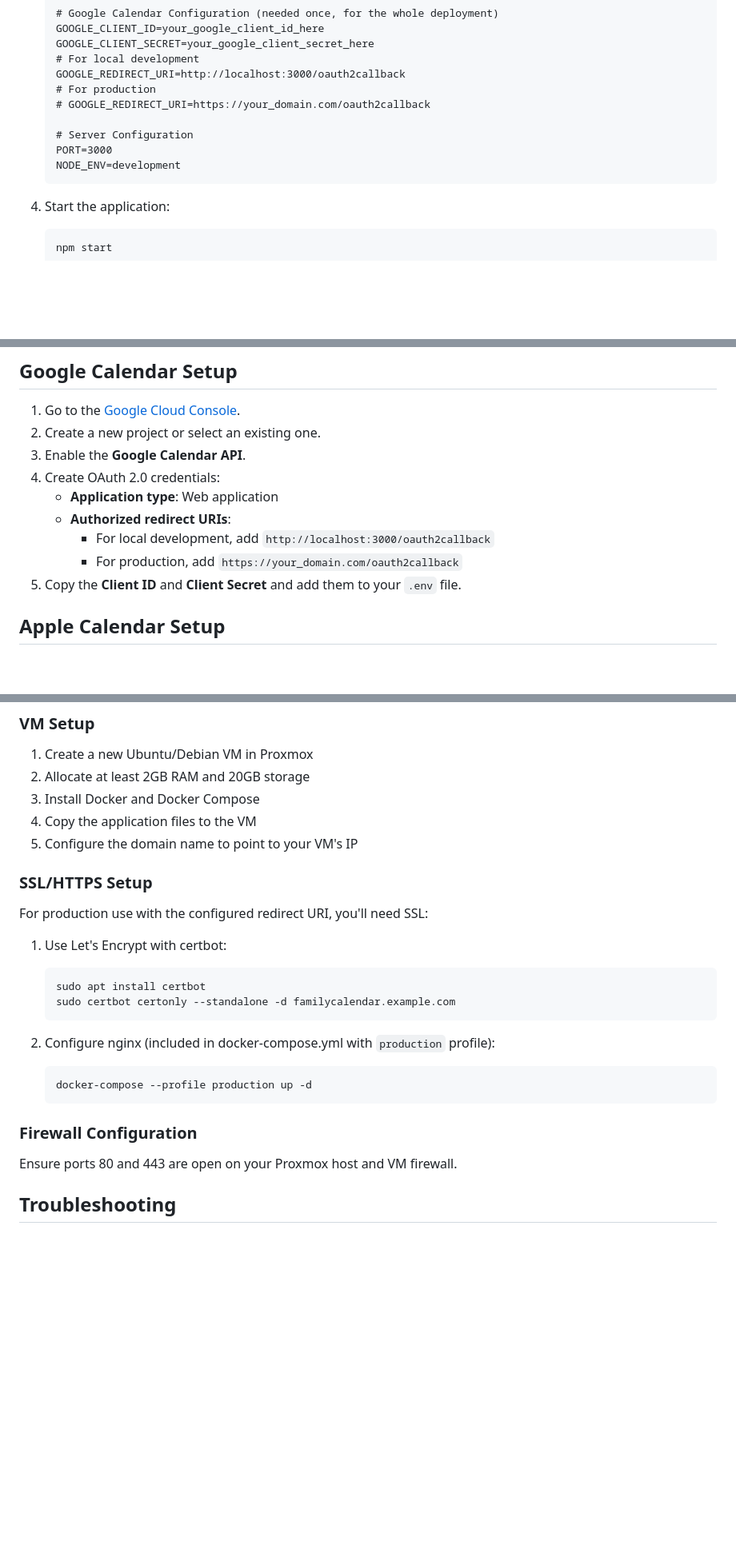
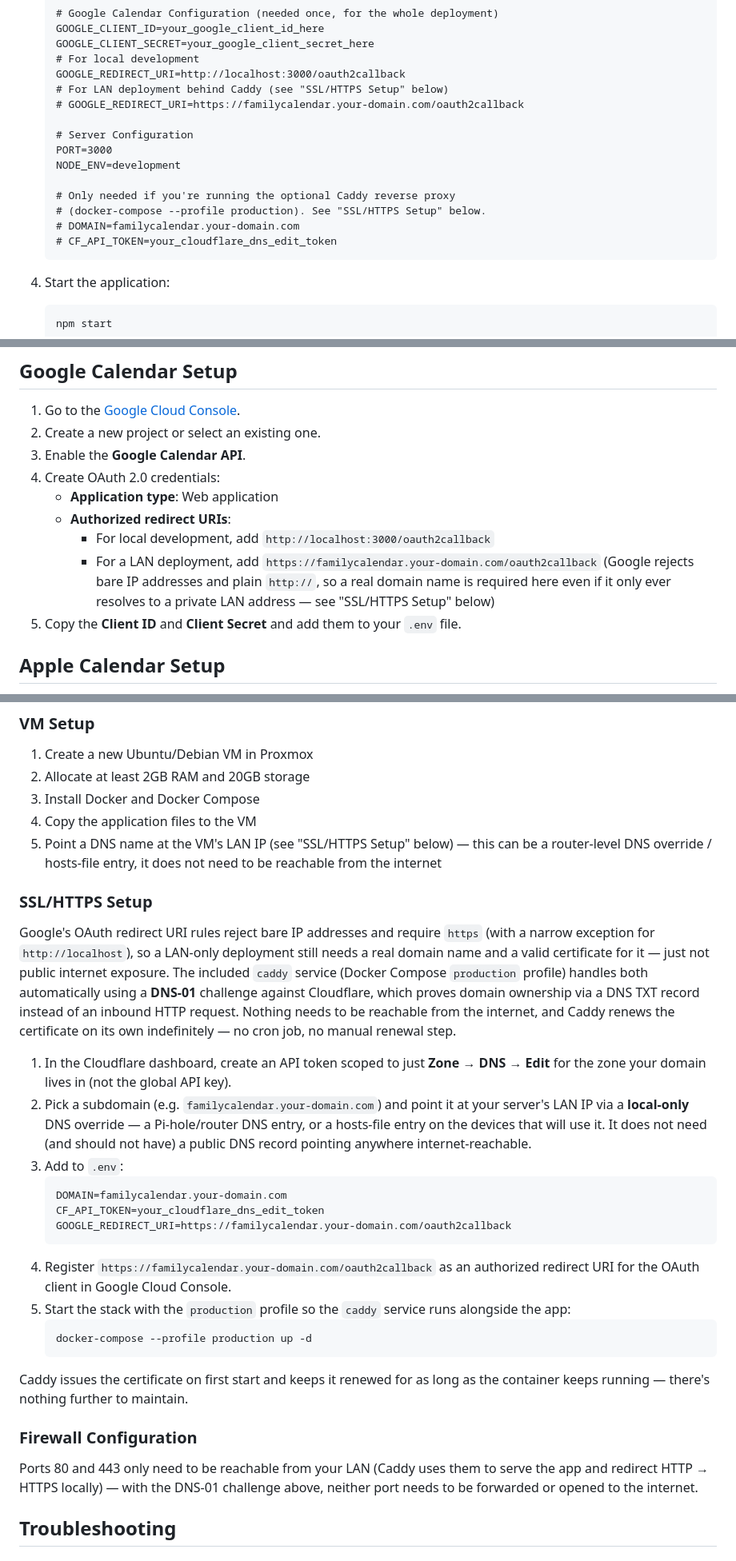
Before and after one commit to bcole88888/Generic-Family-Calendar, a Markdown page: README.md, 3 parts joined by grey strips. Shown at 80% size. GitHub-like rendering; blank space fills up the shorter version.

Commit message:
Document Caddy + Cloudflare DNS-01 setup in README
Replaces the certbot/nginx SSL instructions with the Caddy-based
approach so a LAN-only deployment can still get a real HTTPS domain
for the Google OAuth redirect, without exposing any ports to the
internet.

````diff
--- a/README.md
+++ b/README.md
@@ -31,12 +31,17 @@ A touchscreen-optimized family calendar and chore tracking application that inte
    GOOGLE_CLIENT_SECRET=your_google_client_secret_here
    # For local development
    GOOGLE_REDIRECT_URI=http://localhost:3000/oauth2callback
-   # For production
-   # GOOGLE_REDIRECT_URI=https://your_domain.com/oauth2callback
+   # For LAN deployment behind Caddy (see "SSL/HTTPS Setup" below)
+   # GOOGLE_REDIRECT_URI=https://familycalendar.your-domain.com/oauth2callback
 
    # Server Configuration
    PORT=3000
    NODE_ENV=development
+
+   # Only needed if you're running the optional Caddy reverse proxy
+   # (docker-compose --profile production). See "SSL/HTTPS Setup" below.
+   # DOMAIN=familycalendar.your-domain.com
+   # CF_API_TOKEN=your_cloudflare_dns_edit_token
    ```
 
 4. Start the application:
@@ -74,7 +79,10 @@ docker run -d -p 3000:3000 --env-file .env familycalendar
    - **Application type**: Web application
    - **Authorized redirect URIs**:
      - For local development, add `http://localhost:3000/oauth2callback`
-     - For production, add `https://your_domain.com/oauth2callback`
+     - For a LAN deployment, add `https://familycalendar.your-domain.com/oauth2callback`
+       (Google rejects bare IP addresses and plain `http://`, so a real domain name
+       is required here even if it only ever resolves to a private LAN address —
+       see "SSL/HTTPS Setup" below)
 5. Copy the **Client ID** and **Client Secret** and add them to your `.env` file.
 
 ## Apple Calendar Setup
@@ -164,24 +175,48 @@ for every request. Leave them unset to keep the kiosk open (default).
 2. Allocate at least 2GB RAM and 20GB storage
 3. Install Docker and Docker Compose
 4. Copy the application files to the VM
-5. Configure the domain name to point to your VM's IP
+5. Point a DNS name at the VM's LAN IP (see "SSL/HTTPS Setup" below) — this can
+   be a router-level DNS override / hosts-file entry, it does not need to be
+   reachable from the internet
 
 ### SSL/HTTPS Setup
-For production use with the configured redirect URI, you'll need SSL:
 
-1. Use Let's Encrypt with certbot:
-   ```bash
-   sudo apt install certbot
-   sudo certbot certonly --standalone -d familycalendar.example.com
+Google's OAuth redirect URI rules reject bare IP addresses and require `https`
+(with a narrow exception for `http://localhost`), so a LAN-only deployment still
+needs a real domain name and a valid certificate for it — just not public internet
+exposure. The included `caddy` service (Docker Compose `production` profile)
+handles both automatically using a **DNS-01** challenge against Cloudflare,
+which proves domain ownership via a DNS TXT record instead of an inbound HTTP
+request. Nothing needs to be reachable from the internet, and Caddy renews the
+certificate on its own indefinitely — no cron job, no manual renewal step.
+
+1. In the Cloudflare dashboard, create an API token scoped to just
+   **Zone → DNS → Edit** for the zone your domain lives in (not the global API key).
+2. Pick a subdomain (e.g. `familycalendar.your-domain.com`) and point it at your
+   server's LAN IP via a **local-only** DNS override — a Pi-hole/router DNS entry,
+   or a hosts-file entry on the devices that will use it. It does not need (and
+   should not have) a public DNS record pointing anywhere internet-reachable.
+3. Add to `.env`:
    ```
-
-2. Configure nginx (included in docker-compose.yml with `production` profile):
+   DOMAIN=familycalendar.your-domain.com
+   CF_API_TOKEN=your_cloudflare_dns_edit_token
+   GOOGLE_REDIRECT_URI=https://familycalendar.your-domain.com/oauth2callback
+   ```
+4. Register `https://familycalendar.your-domain.com/oauth2callback` as an
+   authorized redirect URI for the OAuth client in Google Cloud Console.
+5. Start the stack with the `production` profile so the `caddy` service runs
+   alongside the app:
    ```bash
    docker-compose --profile production up -d
    ```
 
+Caddy issues the certificate on first start and keeps it renewed for as long as
+the container keeps running — there's nothing further to maintain.
+
 ### Firewall Configuration
-Ensure ports 80 and 443 are open on your Proxmox host and VM firewall.
+Ports 80 and 443 only need to be reachable from your LAN (Caddy uses them to
+serve the app and redirect HTTP → HTTPS locally) — with the DNS-01 challenge
+above, neither port needs to be forwarded or opened to the internet.
 
 ## Troubleshooting
 
````
Also changed, not shown: other parts of README.md (+3 -0 lines).
